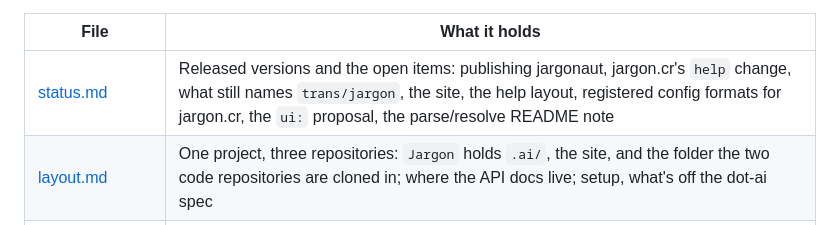
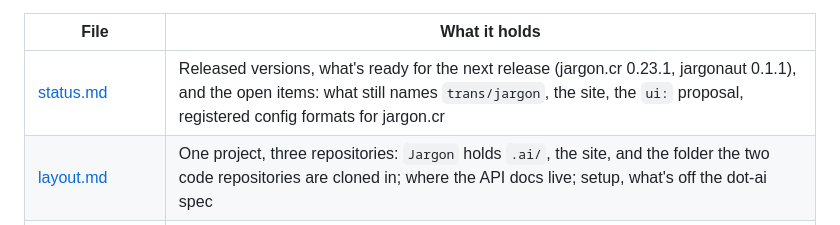
Before and after one commit to openbohemians/Jargon, a Markdown page: .ai/memory/README.md, the part around the change. Drawn GitHub-style.

Commit message:
Record what's ready for jargon.cr 0.23.1 and jargonaut 0.1.1
Co-Authored-By: Claude Opus 5.5 <noreply@anthropic.com>

```diff
--- a/.ai/memory/README.md
+++ b/.ai/memory/README.md
@@ -16,7 +16,7 @@ working on the code needs belongs in the project's own docs, not here.
 
 | File | What it holds |
 |---|---|
-| [status.md](status.md) | Released versions and the open items: publishing jargonaut, jargon.cr's `help` change, what still names `trans/jargon`, the site, the help layout, registered config formats for jargon.cr, the `ui:` proposal, the parse/resolve README note |
+| [status.md](status.md) | Released versions, what's ready for the next release (jargon.cr 0.23.1, jargonaut 0.1.1), and the open items: what still names `trans/jargon`, the site, the `ui:` proposal, registered config formats for jargon.cr |
 | [layout.md](layout.md) | One project, three repositories: `Jargon` holds `.ai/`, the site, and the folder the two code repositories are cloned in; where the API docs live; setup, what's off the dot-ai spec |
 | [port.md](port.md) | jargon.rs: how it stays in step with jargon.cr (conformance cases), what's decided, the API review's outcome, lessons from the port |
 | [completions.md](completions.md) | Dynamic shell completions (jargon.cr 0.19.0): the design and why, and its known limits |
```
Also changed, not shown: .ai/memory/status.md (+20 -15 lines).
